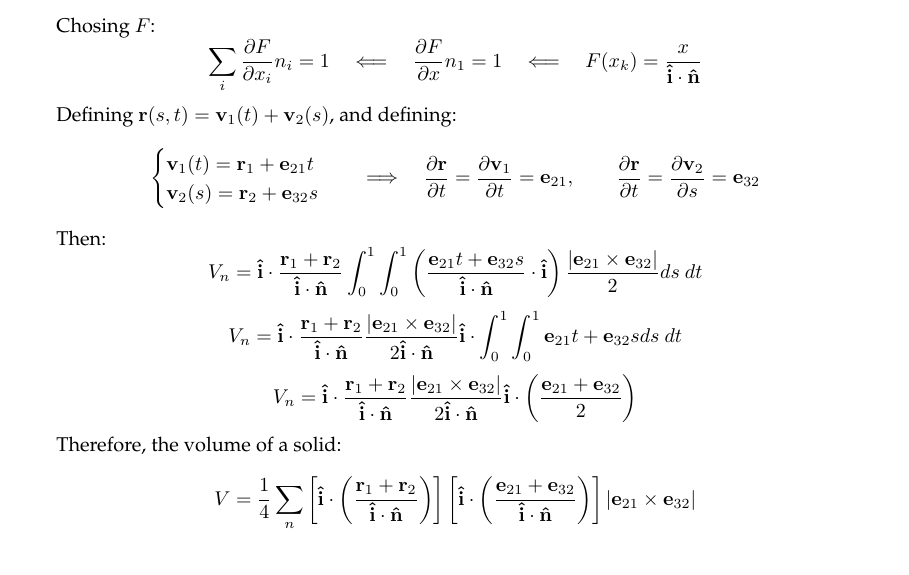
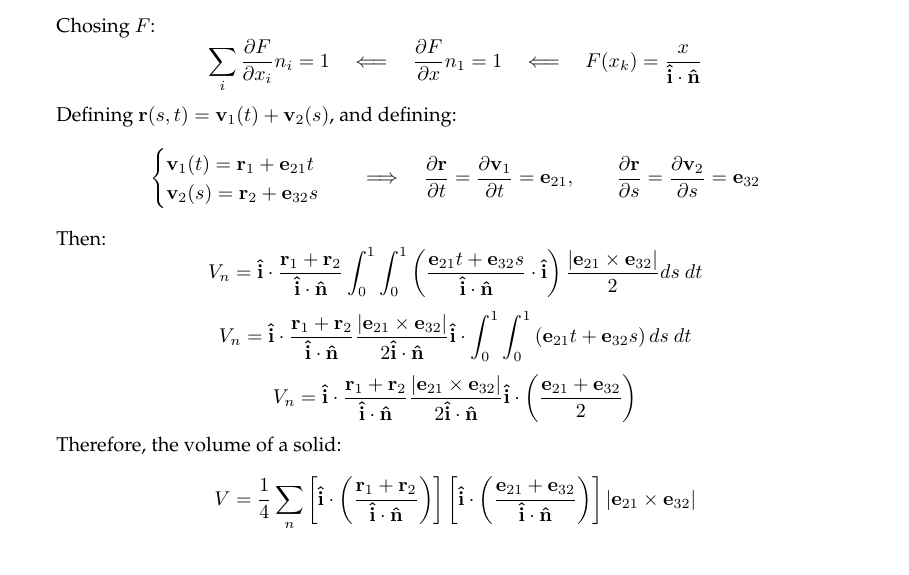
Before and after one commit to lbguilherme/dronewar, a LaTeX book (calcs/calcs.tex, which reads calcs/src/math.tex): part of page 3 of 3, cut so that both start at the same text. Compiled offline with LaTeX, dvips and Ghostscript.

Commit message:
Comitting forgotted commits.
Sorry for the bad title, but, I really had no other words to.

```diff
--- a/calcs/src/math.tex
+++ b/calcs/src/math.tex
@@ -22,7 +22,7 @@ Defining $\mathbf r(s, t) = \mathbf v_1(t) + \mathbf v_2 (s)$, and defining:
   \end{cases}
   \quad\Longrightarrow\quad
   \frac{\partial\mathbf r}{\partial t} = \frac{\partial\mathbf v_1}{\partial t} = \mathbf e_{21}, \quad\quad
-  \frac{\partial\mathbf r}{\partial t} = \frac{\partial\mathbf v_2}{\partial s} = \mathbf e_{32}
+  \frac{\partial\mathbf r}{\partial s} = \frac{\partial\mathbf v_2}{\partial s} = \mathbf e_{32}
 \]
 
 Then:
@@ -33,7 +33,7 @@ $$
 $$
 V_n = \mathbf{\hat i}\cdot\frac{\mathbf r_1 + \mathbf r_2}{\mathbf{\hat i}\cdot\mathbf{\hat n}}
 \frac{\left|\mathbf e_{21}\times\mathbf e_{32} \right|}{2 \mathbf{\hat i}\cdot\mathbf{\hat n}}\mathbf{\hat i}\cdot
-\int_0^1\int_0^1 \mathbf e_{21}t + \mathbf e_{32}s ds\mbox{ }dt
+\int_0^1\int_0^1 \left(\mathbf e_{21}t + \mathbf e_{32}s\right) ds\mbox{ }dt
 $$
 $$
 V_n = \mathbf{\hat i}\cdot\frac{\mathbf r_1 + \mathbf r_2}{\mathbf{\hat i}\cdot\mathbf{\hat n}}
```
Also changed, not shown: 1 other file.
